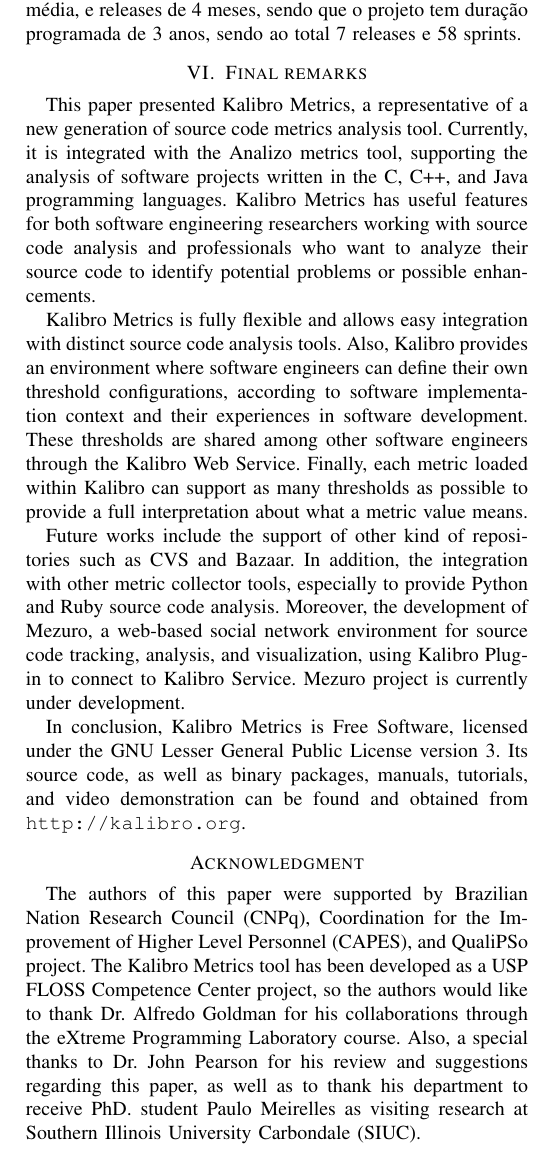
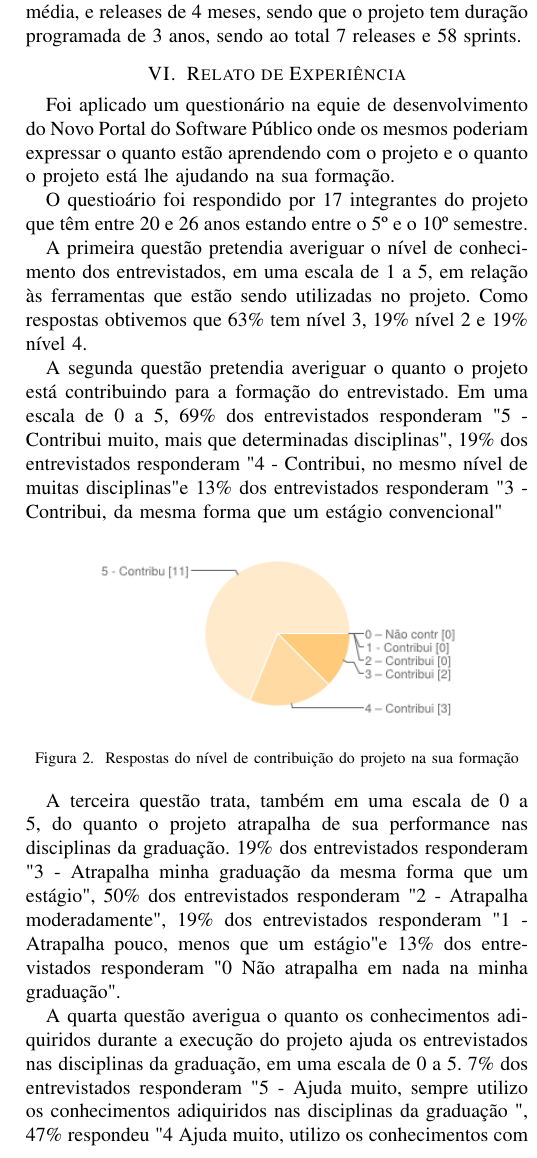
Before and after one commit to camilaferreira251/artigoFESS2014, a LaTeX paper (kalibro.tex, which reads 07-estudo.tex, 07-final.tex): part of one column of page 4 of 4 before the commit and part of one column of page 4 of 5 after it, cut so that both start at the same text. Compiled offline with pdfLaTeX.

Commit message:
relatos de experiencias

```diff
--- /dev/null
+++ b/07-estudo.tex
@@ -0,0 +1,20 @@
+\section{Relato de Experiência}
+\label{sec:estudo}
+
+Foi aplicado um questionário na equie de desenvolvimento do Novo Portal do Software Público onde os mesmos poderiam expressar o quanto estão aprendendo com o projeto e o quanto o projeto está lhe ajudando na sua formação.
+
+O questioário foi respondido por 17 integrantes do projeto que têm entre 20 e 26 anos estando entre o 5º e o 10º semestre.
+
+A primeira questão pretendia averiguar o nível de conhecimento dos entrevistados, em uma escala de 1 a 5, em relação às ferramentas que estão sendo utilizadas no projeto. Como respostas obtivemos que 63\% tem nível 3, 19\% nível 2 e 19\% nível 4.
+
+A segunda questão pretendia averiguar o quanto o projeto está contribuindo para a formação do entrevistado. Em uma escala de 0 a 5, 69\% dos entrevistados responderam "5 -Contribui muito, mais que determinadas disciplinas", 19\% dos entrevistados responderam "4 - Contribui, no mesmo nível de muitas disciplinas" e 13\% dos entrevistados responderam "3 - Contribui, da mesma forma que um estágio convencional"
+
+\begin{figure}[htpb]
+  \begin{center}
+    \includegraphics[width=.37\textwidth]{images/chart1.png}
+  \end{center}
+  \caption{Respostas do nível de contribuição do projeto na sua formação}
+  \label{fig:core_concurrent}
+\end{figure}
+
+A terceira questão trata, também em uma escala de 0 a 5, do quanto o projeto atrapalha de sua performance nas disciplinas da graduação. 19\% dos entrevistados responderam "3 - Atrapalha minha graduação da mesma forma que um estágio", 50\% dos entrevistados responderam "2 - Atrapalha moderadamente", 19\% dos entrevistados responderam "1 - Atrapalha pouco, menos que um estágio" e 13\% dos entrevistados responderam "0  Não atrapalha em nada na minha graduação".
@@ -0,0 +26,5 @@
+  \caption{Respostas do nível de performance nas disciplinas de graduação}
+  \label{fig:core_concurrent}
+\end{figure}
+
+A quarta questão averigua o quanto os conhecimentos adiquiridos durante a execução do projeto ajuda os entrevistados nas disciplinas da graduação, em uma escala de 0 a 5. 7\% dos entrevistados responderam "5 - Ajuda muito, sempre utilizo os conhecimentos adiquiridos nas disciplinas da graduação	", 47\% respondeu "4  Ajuda muito, utilizo os conhecimentos com frequência nas disciplinas da graduação", 27\% respondeu "3 - Ajuda, utilizo os conhecimentos nas disciplinas da graduação" 13\% respondeu "2 - Ajuda moderadamente, as vezes utilizo os conhecimentos adquiridos no projeto" e 7\% respondeu "1 – Ajuda um pouco, utilizo pouco os conhecimentos do projeto"
@@ -0,0 +35,6 @@
+  \end{center}
+  \caption{Respostas do nível de conhecimento adquirido}
+  \label{fig:core_concurrent}
+\end{figure}
+
+E a quinta e última questão perguntou o quanto o entrevistado acredita que o projeto NSPB vai lhe dar de experiência para o mercado de trabalho, ainda em uma escala de 0 a 5. 38\% respondeu "5  O projeto me tornará experiente para o mercado de trabalho", 38\% respondeu "4 - O projeto me dará muita experiência para o mercado de trabalho" e 25\% respondeu "3 - O projeto me dará uma boa experiência para o mercado de trabalho".
@@ -0,0 +45,4 @@
+  \end{center}
+  \caption{Respostas do nível de experiência para o mercado de trabalho}
+  \label{fig:core_concurrent}
+\end{figure}
--- a/07-final.tex
+++ /dev/null
@@ -1,58 +0,0 @@
-\section{Final remarks}
-\label{sec:final-remarkds}
-
-This paper presented Kalibro Metrics, a representative of a new generation of
-source code metrics analysis tool.
-%
-Currently, it is integrated with the Analizo metrics tool, supporting the
-analysis of software projects written in the C, C++, and Java programming languages.
-%
-Kalibro Metrics has useful features for both software engineering researchers
-working with source code analysis and professionals who want to analyze their
-source code to identify potential problems or possible enhancements.
-
-Kalibro Metrics is fully flexible and allows easy integration with distinct
-source code analysis tools.
-%
-Also, Kalibro provides an environment where software engineers
-can define their own threshold configurations, according to software
-implementation context and their experiences in software development.
-%
-These thresholds are shared among other software engineers through the Kalibro
-Web Service.
-%
-Finally, each metric loaded within Kalibro can support as many thresholds as
-possible to provide a full interpretation about what a metric value means.
-
-Future works include the support of other kind of repositories such as
-CVS and Bazaar.
-%
-In addition, the integration with other metric collector tools, especially
-to provide Python and Ruby source code analysis.
-%
-Moreover, the development of Mezuro, a web-based social network environment
-for source code tracking, analysis, and visualization, using Kalibro Plug-in
-to connect to Kalibro Service.
-%
-Mezuro project is currently under development.
-
-In conclusion, Kalibro Metrics is Free Software, licensed under the GNU Lesser
-General Public License version 3.
-%
-Its source code, as well as binary packages, manuals, tutorials,
-and video demonstration can be found and obtained from \verb|http://kalibro.org|.
-
-\section*{Acknowledgment}
-
-The authors of this paper were supported by Brazilian Nation Research Council
-(CNPq),  Coordination for the Improvement of Higher Level Personnel (CAPES),
-and QualiPSo project.
-%
-The Kalibro Metrics tool has been developed as a USP FLOSS Competence
-Center project, so the authors would like to thank Dr. Alfredo Goldman
-for his collaborations through the eXtreme Programming Laboratory course.
-%
-Also, a special thanks to Dr. John Pearson for his review and
-suggestions regarding this paper, as well as to thank his department to receive
-PhD. student Paulo Meirelles as visiting research at Southern Illinois
-University Carbondale (SIUC).
```
Also changed, not shown: kalibro.tex (+1 -1 lines), images/chart.png (added), images/chart1.png (added), images/chart2.png (added), images/chart3.png (added), images/chart4.png (added), kalibro.pdf, 07-estudo.tex (13 more changed lines), 2 other files.
